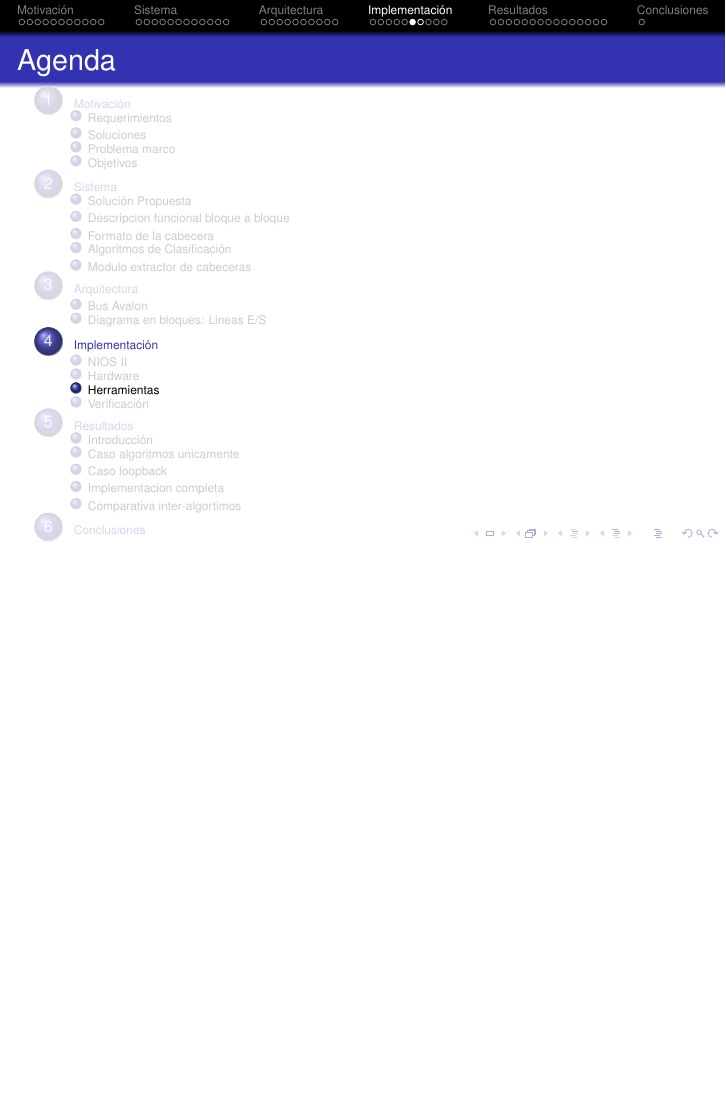
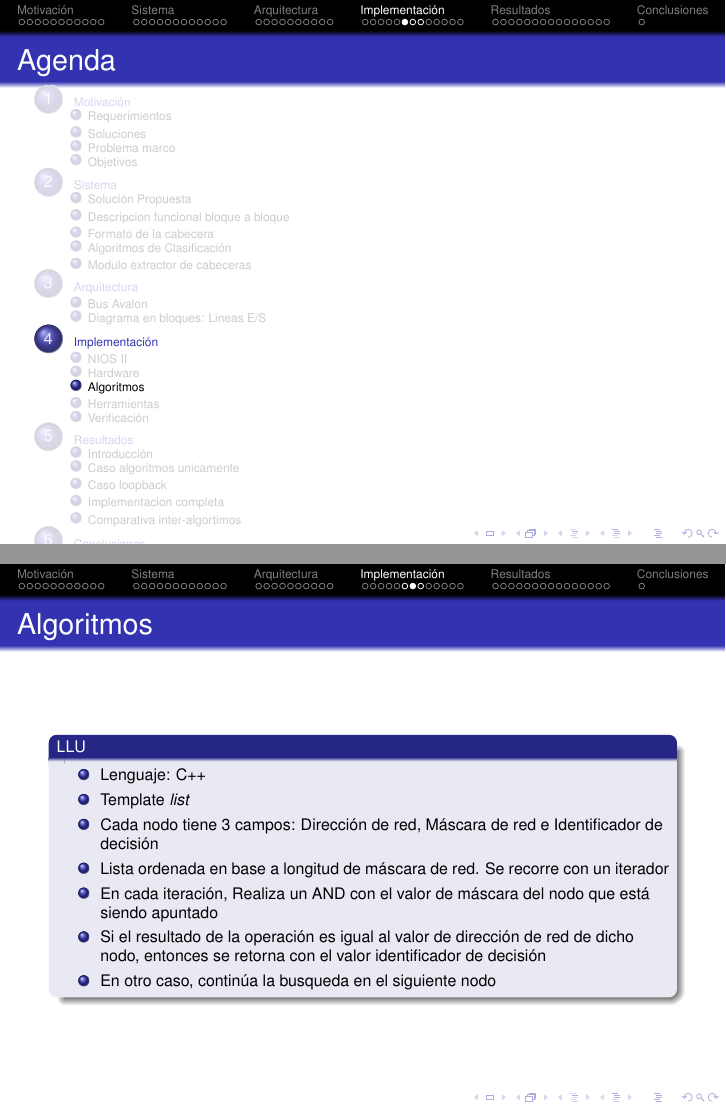
Before and after one commit to jairot/informe, LaTeX slides (pres/informe.tex): page 56 of 77 before the commit and pages 56 and 57 of 80 after it, the two joined at a grey line, the shorter picture padded with empty space. Compiled offline with pdfLaTeX.

Commit message:
agregado lo de algoritmos

```diff
--- a/pres/informe.tex
+++ b/pres/informe.tex
@@ -505,6 +505,40 @@
   \end{block}
 \end{frame}
 
+\subsection{Algoritmos}
+\begin{frame}{Algoritmos}
+\begin{block}<+->{LLU}
+    \begin{itemize}
+      \scriptsize
+     	\item Lenguaje: C++
+     	\item Template \emph{list}
+     	\item Cada nodo tiene 3 campos: Dirección de red, Máscara de red e Identificador de decisión
+	\item Lista ordenada en base a longitud de máscara de red. Se recorre con un iterador
+	\item En cada iteración, Realiza un AND con el valor de máscara del nodo que está siendo apuntado
+	\item Si el resultado de la operación es igual al valor de dirección de red de dicho nodo, entonces se retorna con el valor identificador de decisión
+	\item En otro caso, continúa la busqueda en el siguiente nodo
+    \end{itemize}
+  \end{block}
+\end{frame}
+
+\begin{frame}{Algoritmos}
+\begin{block}<+->{UTL}
+    \begin{itemize}
+      \scriptsize
+     	\item Lenguaje: C++
+     	\item Se implementaron clases propias, donde se definieron las características de los nodos del arbol, como así también las operaciones de inserción y búsqueda
+     	\item Nodo \emph{común} y nodo \emph{decisión}
+	\item Cada nodo tiene 2 campos: \emph{gw} y \emph{zero / one}
+	\item El algoritmo de búsqueda toma como entrada la dirección IP de destino del paquete a clasificar
+	\item Testeo bit a bit de la misma, partiendo con un puntero de recorrido desde el nodo raíz
+	\item Si el bit de la dirección es 0 y el puntero \emph{zero} está apuntando hacia algún nodo, el puntero de recorrido se mueve al nodo apuntado por el puntero zero
+	\item En caso contrario, se mueve al nodo apuntado por el puntero emph{one} (En caso de que exista alguno).
+	\item El puntero de recorrido puede quedar en un nodo común o en un nodo decisión
+	\item En cada iteración se debe guardar el valor de gw en caso de tratarse de un nodo decisión
+    \end{itemize}
+  \end{block}
+\end{frame}
+
 \subsection{Herramientas}
 \begin{frame}{Herramientas de Desarrollo}
 \begin{block}<+->{Quartus}
```
Also changed, not shown: pres/informe.tex (2 more changed lines).
